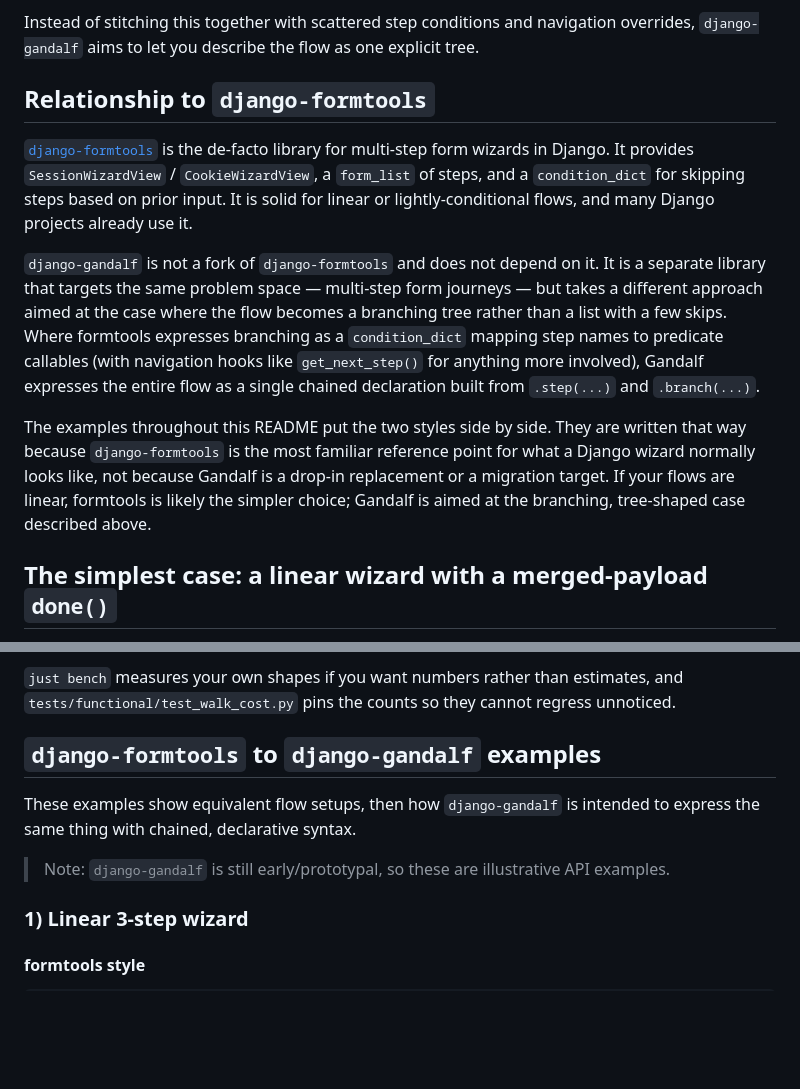
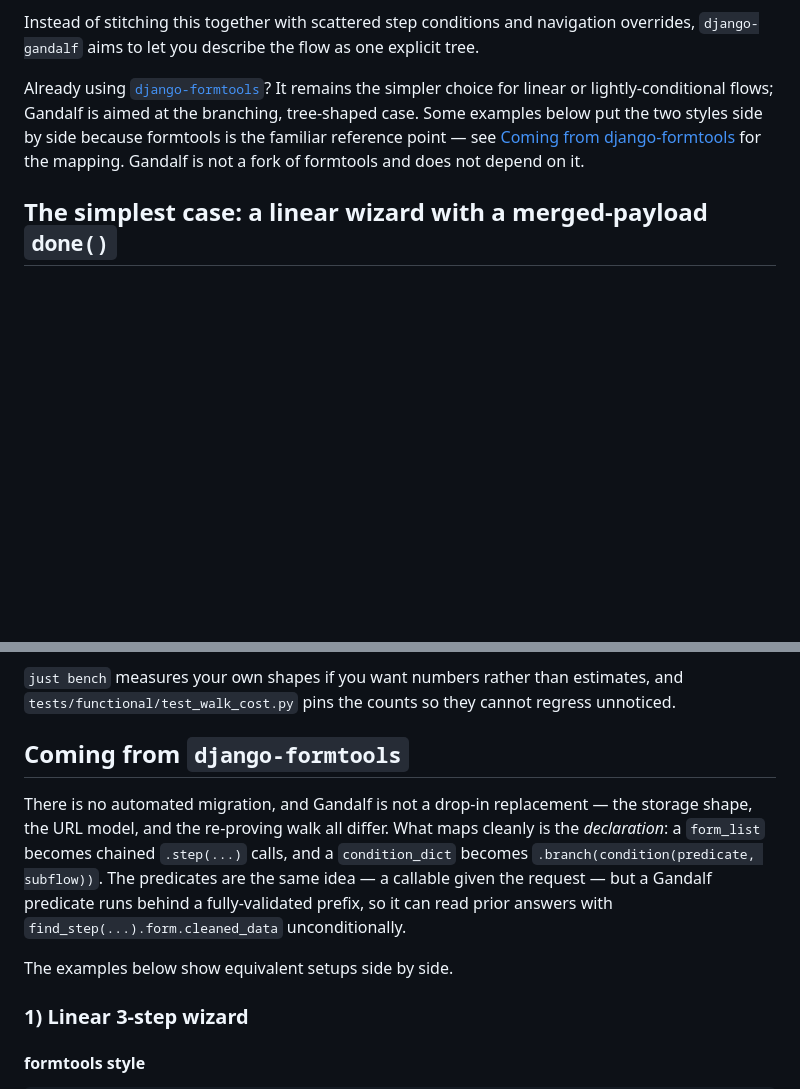
Before and after one commit to kevincarrogan/django-gandalf, a Markdown page: README.md, 2 parts joined by grey strips. GitHub-like rendering; blank space fills up the shorter version.

Commit message:
Deprioritise django-formtools in the README
formtools was the headline: the first section after the intro, and the framing
for examples throughout. Demote it to a short pointer up top and move the
substance into a "Coming from django-formtools" migration section at the end —
honest about there being no automated migration, and clear that what maps
cleanly is the declaration (form_list -> .step, condition_dict -> .branch).

Co-Authored-By: Claude Opus 4.8 (1M context) <noreply@anthropic.com>
Claude-Session: https://claude.ai/code/session_01CyEdQYcWAb2uixGJGWiaPY

```diff
--- a/README.md
+++ b/README.md
@@ -12,29 +12,12 @@ It is built for the point where your journey stops being a straight line and sta
 
 Instead of stitching this together with scattered step conditions and navigation overrides, `django-gandalf` aims to let you describe the flow as one explicit tree.
 
-## Relationship to `django-formtools`
-
-[`django-formtools`](https://github.com/jazzband/django-formtools) is the
-de-facto library for multi-step form wizards in Django. It provides
-`SessionWizardView` / `CookieWizardView`, a `form_list` of steps, and a
-`condition_dict` for skipping steps based on prior input. It is solid for
-linear or lightly-conditional flows, and many Django projects already use it.
-
-`django-gandalf` is not a fork of `django-formtools` and does not depend on it.
-It is a separate library that targets the same problem space — multi-step form
-journeys — but takes a different approach aimed at the case where the flow
-becomes a branching tree rather than a list with a few skips. Where formtools
-expresses branching as a `condition_dict` mapping step names to predicate
-callables (with navigation hooks like `get_next_step()` for anything more
-involved), Gandalf expresses the entire flow as a single chained declaration
-built from `.step(...)` and `.branch(...)`.
-
-The examples throughout this README put the two styles side by side. They are
-written that way because `django-formtools` is the most familiar reference
-point for what a Django wizard normally looks like, not because Gandalf is a
-drop-in replacement or a migration target. If your flows are linear, formtools
-is likely the simpler choice; Gandalf is aimed at the branching, tree-shaped
-case described above.
+Already using [`django-formtools`](https://github.com/jazzband/django-formtools)?
+It remains the simpler choice for linear or lightly-conditional flows; Gandalf
+is aimed at the branching, tree-shaped case. Some examples below put the two
+styles side by side because formtools is the familiar reference point — see
+[Coming from django-formtools](#coming-from-django-formtools) for the mapping.
+Gandalf is not a fork of formtools and does not depend on it.
 
 ## The simplest case: a linear wizard with a merged-payload `done()`
 
@@ -1258,11 +1241,17 @@ answer was valid when given", so it should be a deliberate, local decision.
 estimates, and `tests/functional/test_walk_cost.py` pins the counts so they
 cannot regress unnoticed.
 
-## `django-formtools` to `django-gandalf` examples
+## Coming from `django-formtools`
 
-These examples show equivalent flow setups, then how `django-gandalf` is intended to express the same thing with chained, declarative syntax.
+There is no automated migration, and Gandalf is not a drop-in replacement — the
+storage shape, the URL model, and the re-proving walk all differ. What maps
+cleanly is the *declaration*: a `form_list` becomes chained `.step(...)` calls,
+and a `condition_dict` becomes `.branch(condition(predicate, subflow))`. The
+predicates are the same idea — a callable given the request — but a Gandalf
+predicate runs behind a fully-validated prefix, so it can read prior answers
+with `find_step(...).form.cleaned_data` unconditionally.
 
-> Note: `django-gandalf` is still early/prototypal, so these are illustrative API examples.
+The examples below show equivalent setups side by side.
 
 ### 1) Linear 3-step wizard
 
```
